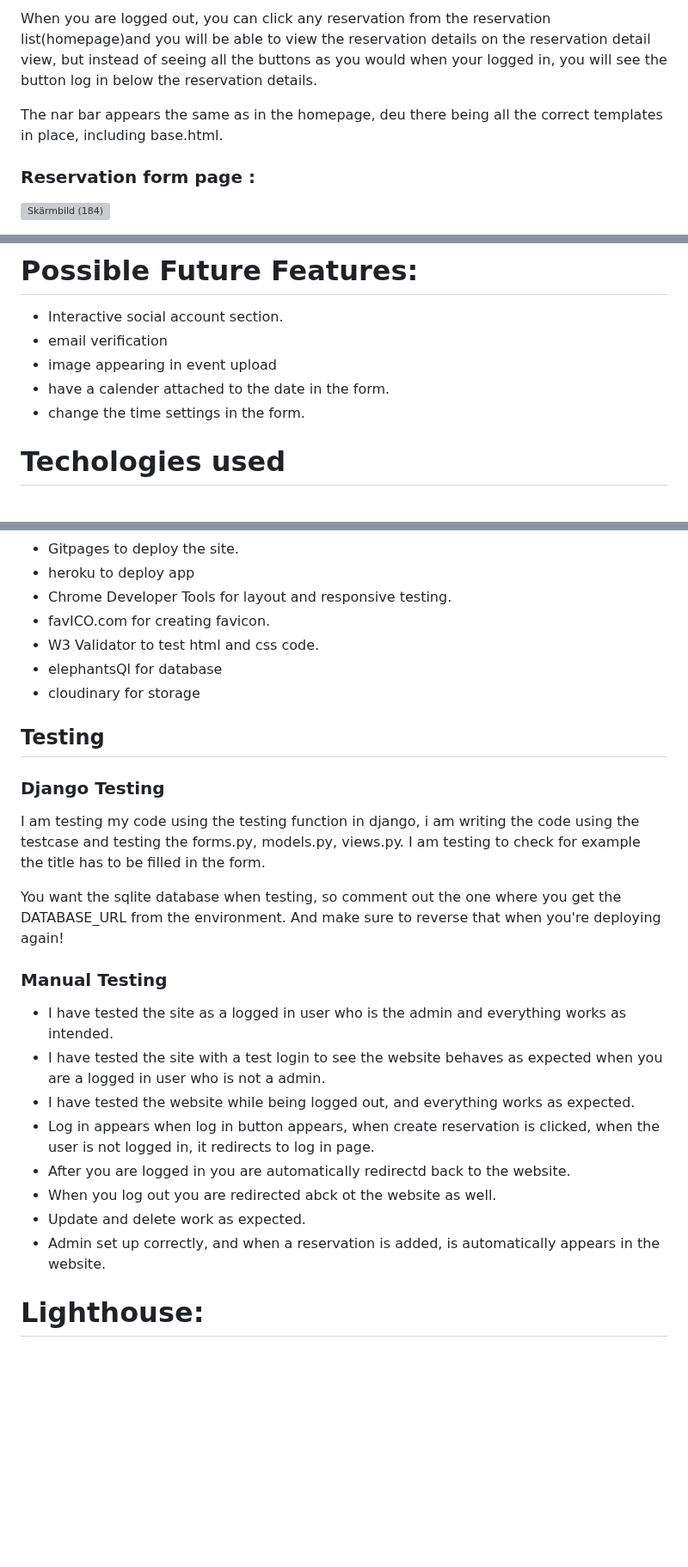
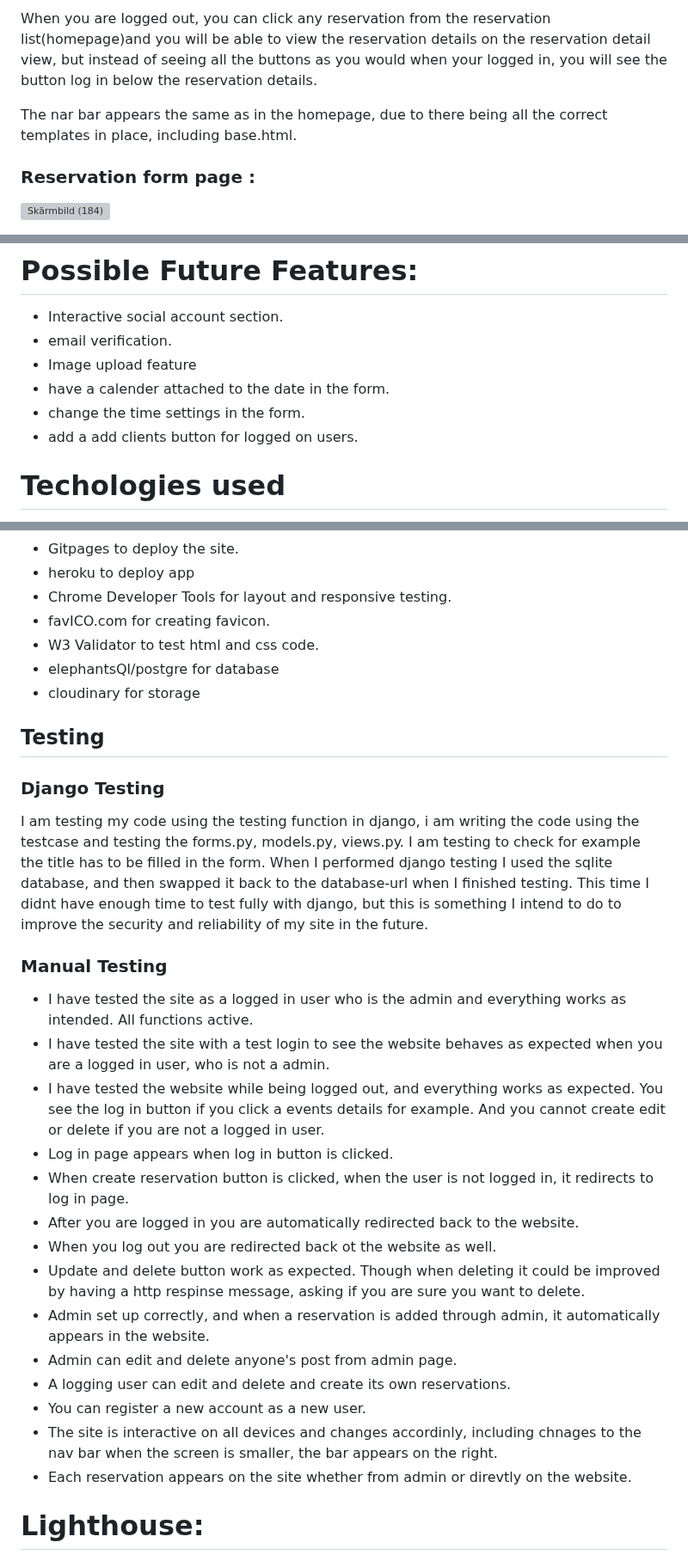
Before and after one commit to hnjw-png/DJANGOBLOG, a Markdown page: README.md, 3 parts joined by grey strips. Shown at 86% size. GitHub-like rendering; blank space fills up the shorter version; grey boxes are pictures that could not be loaded.

```diff
--- a/README.md
+++ b/README.md
@@ -145,8 +163,7 @@ When you add a new reservation, it will render on the reservation details page,
 
 When you are logged out, you can click any reservation from the reservation list(homepage)and you will be able to view the reservation details on the reservation detail view, but instead of seeing all the buttons as you would when your logged in, you will see the button log in below the reservation details.
 
-The nar bar appears the same as in the homepage, deu there being all the correct templates in place, including base.html.
-
+The nar bar appears the same as in the homepage, due to  there being all the correct templates in place, including base.html.
 
 
 ### Reservation form page :
@@ -189,10 +209,11 @@ The admin page have all options to delete, edit and add all reservations.
 # Possible Future Features:
 
 * Interactive social account section.
-* email verification
-* image appearing in event upload
+* email verification.
+* Image upload feature
 * have a calender attached to the date in the form.
 * change the time settings in the form.
+* add a add clients button for logged on users.
 
 # Techologies used
 
@@ -213,28 +234,32 @@ Languages used:
 * Chrome Developer Tools for layout and responsive testing.
 * favICO.com for creating favicon.
 * W3 Validator to test html and css code.
-* elephantsQl for database
+* elephantsQl/postgre for database
 * cloudinary for storage
 
 ## Testing
 
 ### Django Testing
 
-I am testing my code using the testing function in django, i am writing the code using the testcase and testing the forms.py, models.py, views.py. I am testing to check for example the title has to be filled in the form.
+I am testing my code using the testing function in django, i am writing the code using the testcase and testing the forms.py, models.py, views.py. I am testing to check for example the title has to be filled in the form. When I performed django testing I used the sqlite database, and then swapped it back to the database-url when I finished testing. This time I didnt have enough time to test fully with django, but this is something I intend to do to improve the security and reliability of my site in the future.
 
-You want the sqlite database when testing, so comment out the one where you get the DATABASE_URL from the environment.
-And make sure to reverse that when you're deploying again!
 
 ### Manual Testing
 
-* I have tested the site as a logged in user who is the admin and everything works as intended.
-* I have tested the site with a test login to see the website behaves as expected when you are a logged in user who is not a admin.
-* I have tested the website while being logged out, and everything works as expected.
-* Log in appears when log in button appears, when create reservation is clicked, when the user is not logged in, it redirects to log in page.
-* After you are logged in you are automatically redirectd back to the website.
-* When you log out you are redirected abck ot the website as well.
-* Update and delete work as expected.
-* Admin set up correctly, and when a reservation is added, is automatically appears in the website.
+* I have tested the site as a logged in user who is the admin and everything works as intended. All functions active.
+* I have tested the site with a test login to see the website behaves as expected when you are a logged in user, who is not a admin.
+* I have tested the website while being logged out, and everything works as expected. You see the log in button if you click a events details for example. And you cannot create edit or delete if you are not a logged in user.
+* Log in page appears when log in button is clicked.
+* When create reservation button is clicked, when the user is not logged in, it redirects to log in page.
+* After you are logged in you are automatically redirected back to the website.
+* When you log out you are redirected back ot the website as well.
+* Update and delete button work as expected. Though when deleting it could be improved by having a http respinse message, asking if you are sure you want to delete.
+* Admin set up correctly, and when a reservation is added through admin, it automatically appears in the website.
+* Admin can edit and delete anyone's post from admin page.
+* A logging user can edit and delete and create its own reservations.
+* You can register a new account as a new user.
+* The site is interactive on all devices and changes accordinly, including chnages to the nav bar when the screen is smaller, the bar appears on the right.
+* Each reservation appears on the site whether from admin or direvtly on the website.
 
 
 
```
Also changed, not shown: other parts of README.md (+30 -9 lines).
